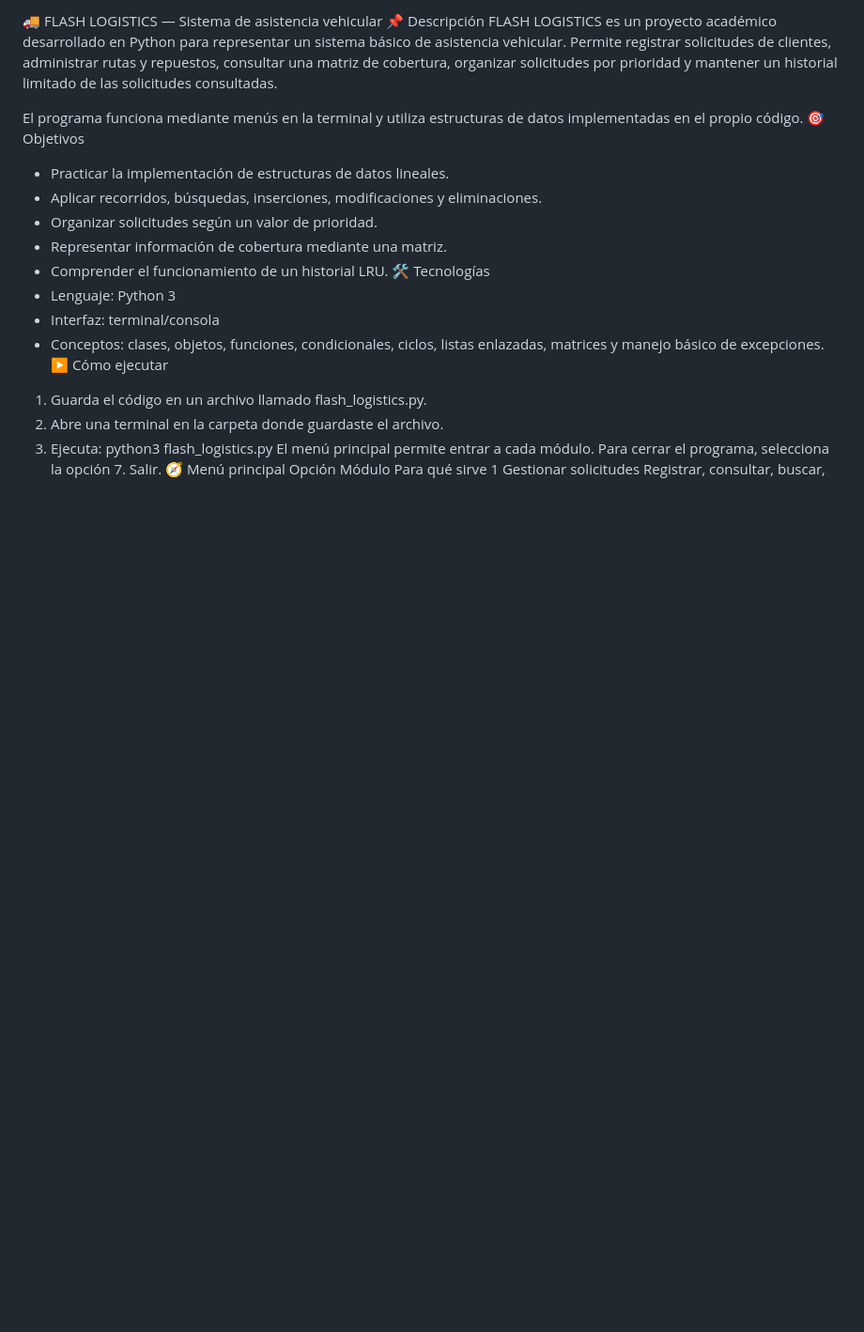
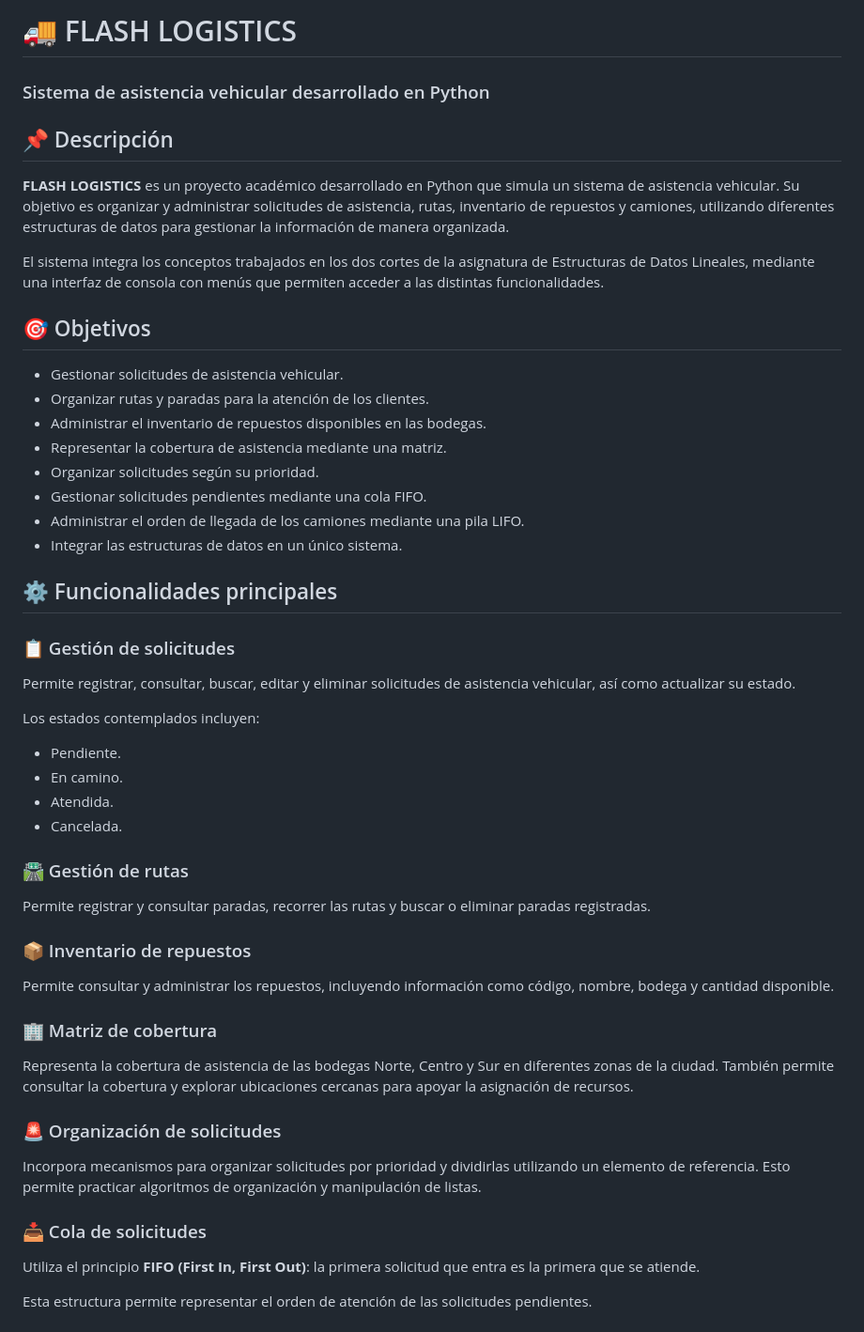
Before and after one commit to tmorerap-lang/Proyectos-Universitarios, a Markdown page: Flash-Logistics/README.md, the part around one of its changes. Shown at 94% size. Drawn GitHub-style; blank space fills up the shorter version.

Commit message:
Revise README for clarity and organization
Updated README to enhance project description and structure.

```diff
--- a/Flash-Logistics/README.md
+++ b/Flash-Logistics/README.md
@@ -1,19 +1,48 @@
-🚚 FLASH LOGISTICS — Sistema de asistencia vehicular
-📌 Descripción
-FLASH LOGISTICS es un proyecto académico desarrollado en Python para representar un sistema básico de asistencia vehicular. Permite registrar solicitudes de clientes, administrar rutas y repuestos, consultar una matriz de cobertura, organizar solicitudes por prioridad y mantener un historial limitado de las solicitudes consultadas.
+# 🚚 FLASH LOGISTICS
+### Sistema de asistencia vehicular desarrollado en Python
 
-El programa funciona mediante menús en la terminal y utiliza estructuras de datos implementadas en el propio código.
-🎯 Objetivos
-- Practicar la implementación de estructuras de datos lineales.
-- Aplicar recorridos, búsquedas, inserciones, modificaciones y eliminaciones.
-- Organizar solicitudes según un valor de prioridad.
-- Representar información de cobertura mediante una matriz.
-- Comprender el funcionamiento de un historial LRU.
-🛠️ Tecnologías
-- Lenguaje: Python 3
-- Interfaz: terminal/consola
-- Conceptos: clases, objetos, funciones, condicionales, ciclos, listas enlazadas, matrices y manejo básico de excepciones.
-▶️ Cómo ejecutar
-1. Guarda el código en un archivo llamado flash_logistics.py.
-2. Abre una terminal en la carpeta donde guardaste el archivo.
-3. Ejecuta:
+## 📌 Descripción
+
+**FLASH LOGISTICS** es un proyecto académico desarrollado en Python que simula un sistema de asistencia vehicular. Su objetivo es organizar y administrar solicitudes de asistencia, rutas, inventario de repuestos y camiones, utilizando diferentes estructuras de datos para gestionar la información de manera organizada.
+
+El sistema integra los conceptos trabajados en los dos cortes de la asignatura de Estructuras de Datos Lineales, mediante una interfaz de consola con menús que permiten acceder a las distintas funcionalidades.
+
+## 🎯 Objetivos
+
+- Gestionar solicitudes de asistencia vehicular.
+- Organizar rutas y paradas para la atención de los clientes.
+- Administrar el inventario de repuestos disponibles en las bodegas.
+- Representar la cobertura de asistencia mediante una matriz.
+- Organizar solicitudes según su prioridad.
+- Gestionar solicitudes pendientes mediante una cola FIFO.
+- Administrar el orden de llegada de los camiones mediante una pila LIFO.
+- Integrar las estructuras de datos en un único sistema.
+
+## ⚙️ Funcionalidades principales
+
+### 📋 Gestión de solicitudes
+Permite registrar, consultar, buscar, editar y eliminar solicitudes de asistencia vehicular, así como actualizar su estado.
+
+Los estados contemplados incluyen:
+- Pendiente.
+- En camino.
+- Atendida.
+- Cancelada.
+
+### 🛣️ Gestión de rutas
+Permite registrar y consultar paradas, recorrer las rutas y buscar o eliminar paradas registradas.
+
+### 📦 Inventario de repuestos
+Permite consultar y administrar los repuestos, incluyendo información como código, nombre, bodega y cantidad disponible.
+
+### 🏢 Matriz de cobertura
+Representa la cobertura de asistencia de las bodegas Norte, Centro y Sur en diferentes zonas de la ciudad. También permite consultar la cobertura y explorar ubicaciones cercanas para apoyar la asignación de recursos.
+
+### 🚨 Organización de solicitudes
+Incorpora mecanismos para organizar solicitudes por prioridad y dividirlas utilizando un elemento de referencia. Esto permite practicar algoritmos de organización y manipulación de listas.
+
+### 📥 Cola de solicitudes
+Utiliza el principio **FIFO (First In, First Out)**: la primera solicitud que entra es la primera que se atiende.
+
+Esta estructura permite representar el orden de atención de las solicitudes pendientes.
+
```
Also changed, not shown: other parts of Flash-Logistics/README.md (+60 -95 lines).
